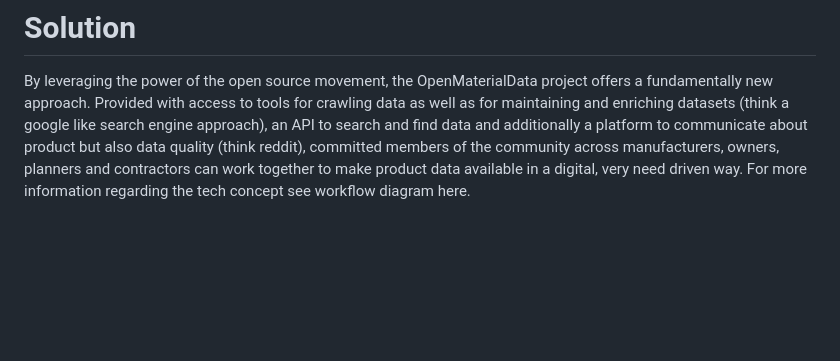
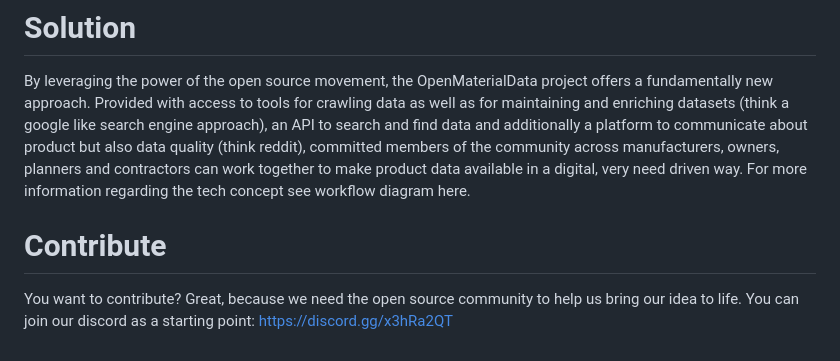
Before and after one commit to opensource-construction/open-material-data, a Markdown page: README.md, the part around the change. GitHub-like rendering; blank space fills up the shorter version.

```diff
--- a/README.md
+++ b/README.md
@@ -12,3 +12,7 @@ Technically, the biggest challenge is to make unstructured data queryable. While
 
 # Solution
 By leveraging the power of the open source movement, the OpenMaterialData project offers a fundamentally new approach. Provided with access to tools for crawling data as well as for maintaining and enriching datasets (think a google like search engine approach), an API to search and find data and additionally a platform to communicate about product but also data quality (think reddit), committed members of the community across manufacturers, owners, planners and contractors can work together to make product data available in a digital, very need driven way. For more information regarding the tech concept see workflow diagram here.
+
+# Contribute
+
+You want to contribute? Great, because we need the open source community to help us bring our idea to life. You can join our discord as a starting point: https://discord.gg/x3hRa2QT
```
